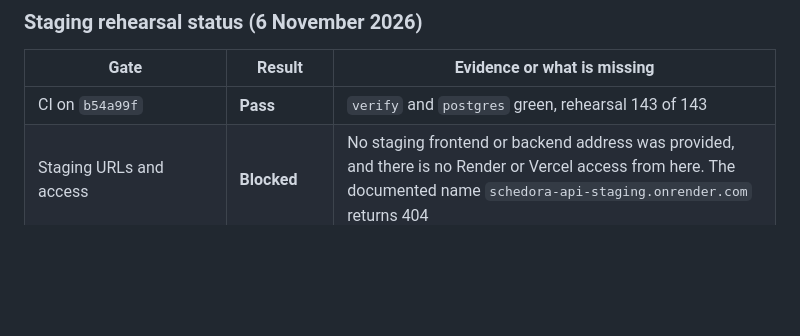
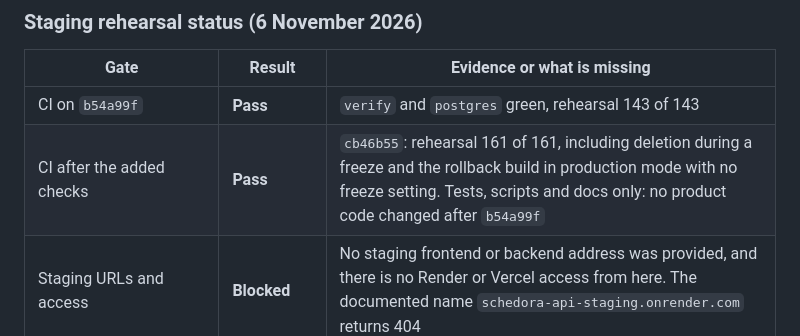
Before and after one commit to bhanukiran12/schedora, a Markdown page: docs/RELEASE_ACCEPTANCE.md, the part around the change. GitHub-like rendering; blank space fills up the shorter version.

Commit message:
Record the CI result for the added freeze checks
Co-Authored-By: Claude Opus 5.5 <noreply@anthropic.com>

```diff
--- a/docs/RELEASE_ACCEPTANCE.md
+++ b/docs/RELEASE_ACCEPTANCE.md
@@ -182,6 +182,7 @@ Deleting a workspace and deleting an account are **separate operations from auth
 | Gate | Result | Evidence or what is missing |
 |---|---|---|
 | CI on `b54a99f` | **Pass** | `verify` and `postgres` green, rehearsal 143 of 143 |
+| CI after the added checks | **Pass** | `cb46b55`: rehearsal 161 of 161, including deletion during a freeze and the rollback build in production mode with no freeze setting. Tests, scripts and docs only: no product code changed after `b54a99f` |
 | Staging URLs and access | **Blocked** | No staging frontend or backend address was provided, and there is no Render or Vercel access from here. The documented name `schedora-api-staging.onrender.com` returns 404 |
 | `npm run staging-preflight` against staging | **Blocked** | Needs the two addresses. Must exit 0 before any data is submitted |
 | Render points at the disposable database | **Blocked** | Needs someone with Render dashboard access. It cannot be seen from outside |
```
